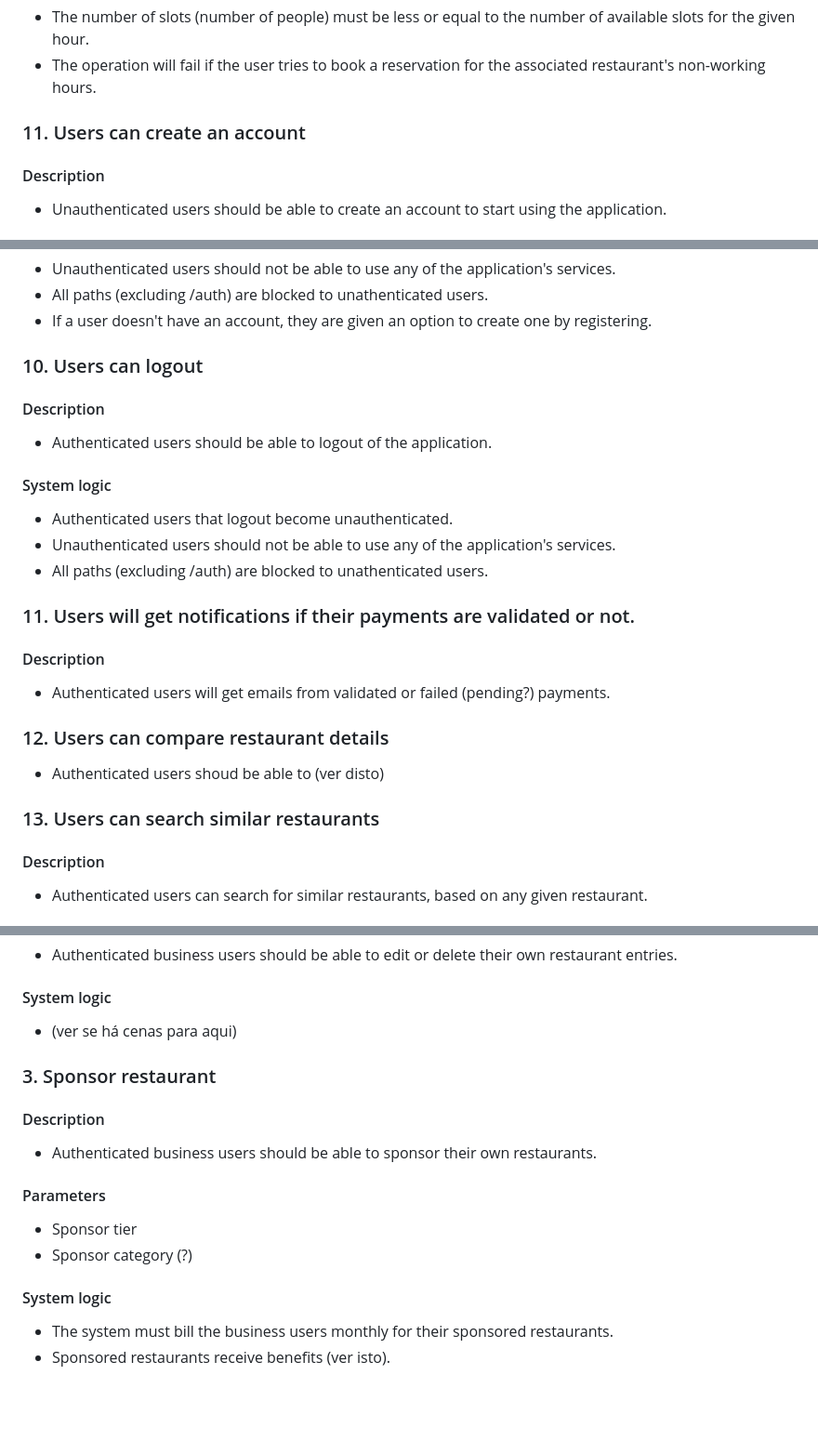
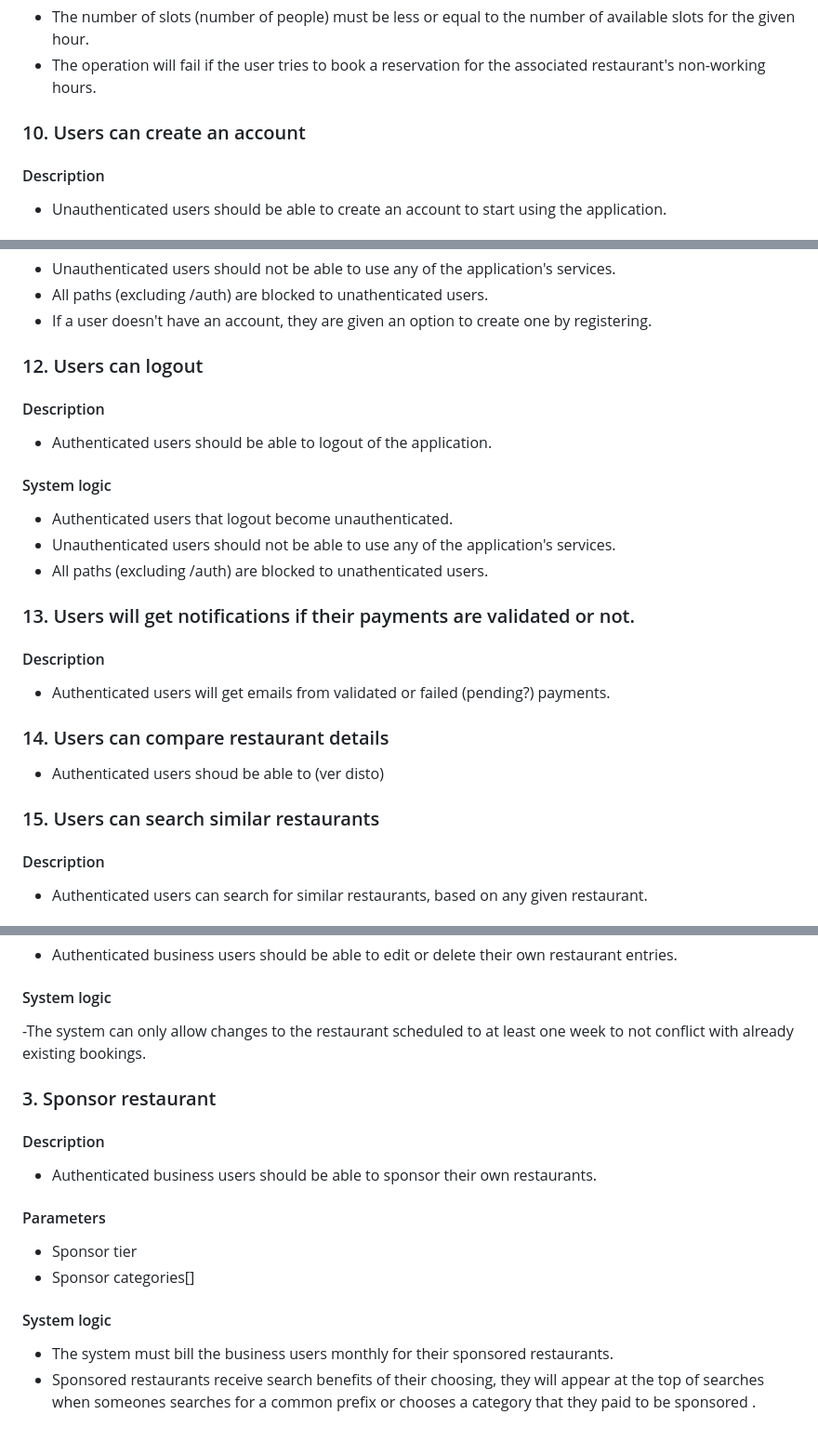
Before and after one commit to JoaoReis153/MrFood, a Markdown page: docs/functional_requirements.md, 3 parts joined by grey strips. Shown at 93% size. GitHub-like rendering; blank space fills up the shorter version.

Commit message:
Upd: added last requirements and fixed nums

```diff
--- a/docs/functional_requirements.md
+++ b/docs/functional_requirements.md
@@ -85,7 +85,7 @@
 - The number of slots (number of people) must be less or equal to the number of available slots for the given hour.
 - The operation will fail if the user tries to book a reservation for the associated restaurant's non-working hours.
 
-### 11. Users can create an account
+### 10. Users can create an account
 #### Description
 - Unauthenticated users should be able to create an account to start using the application.
 #### Parameters
@@ -107,7 +107,7 @@
 - All paths (excluding /auth) are blocked to unathenticated users.
 - If a user doesn't have an account, they are given an option to create one by registering.
 
-### 10. Users can logout
+### 12. Users can logout
 #### Description
 - Authenticated users should be able to logout of the application.
 #### System logic
@@ -115,14 +115,14 @@
 - Unauthenticated users should not be able to use any of the application's services.
 - All paths (excluding /auth) are blocked to unathenticated users.
 
-### 11. Users will get notifications if their payments are validated or not.
+### 13. Users will get notifications if their payments are validated or not.
 #### Description
 - Authenticated users will get emails from validated or failed (pending?) payments.
 
-### 12. Users can compare restaurant details
+### 14. Users can compare restaurant details
 - Authenticated users shoud be able to (ver disto)
 
-### 13. Users can search similar restaurants
+### 15. Users can search similar restaurants
 #### Description
 - Authenticated users can search for similar restaurants, based on any given restaurant.
 #### Parameters
@@ -151,14 +151,14 @@
 #### Description
 - Authenticated business users should be able to edit or delete their own restaurant entries.
 #### System logic
-- (ver se há cenas para aqui)
+-The system can only allow changes to the restaurant scheduled to at least one week to not conflict with already existing bookings.
 
 ### 3. Sponsor restaurant
 #### Description
 - Authenticated business users should be able to sponsor their own restaurants.
 #### Parameters
 - Sponsor tier
-- Sponsor category (?)
+- Sponsor categories[]
 #### System logic
 - The system must bill the business users monthly for their sponsored restaurants.
-- Sponsored restaurants receive benefits (ver isto).
+- Sponsored restaurants receive search benefits of their choosing, they will appear at the top of searches when someones searches for a common prefix or chooses a category that they paid to be sponsored .
```
Also changed, not shown: other parts of docs/functional_requirements.md (+1 -1 lines).
